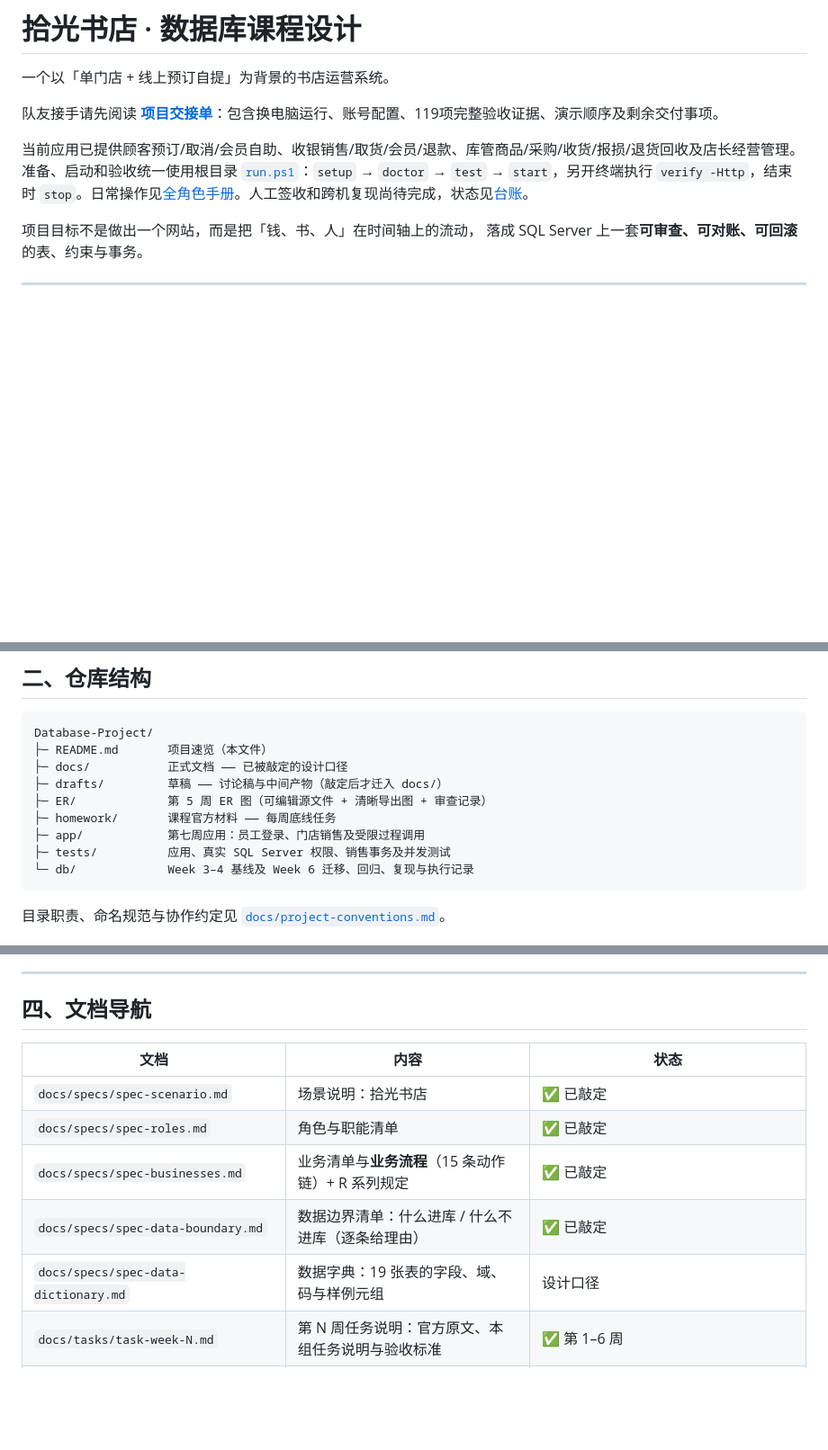
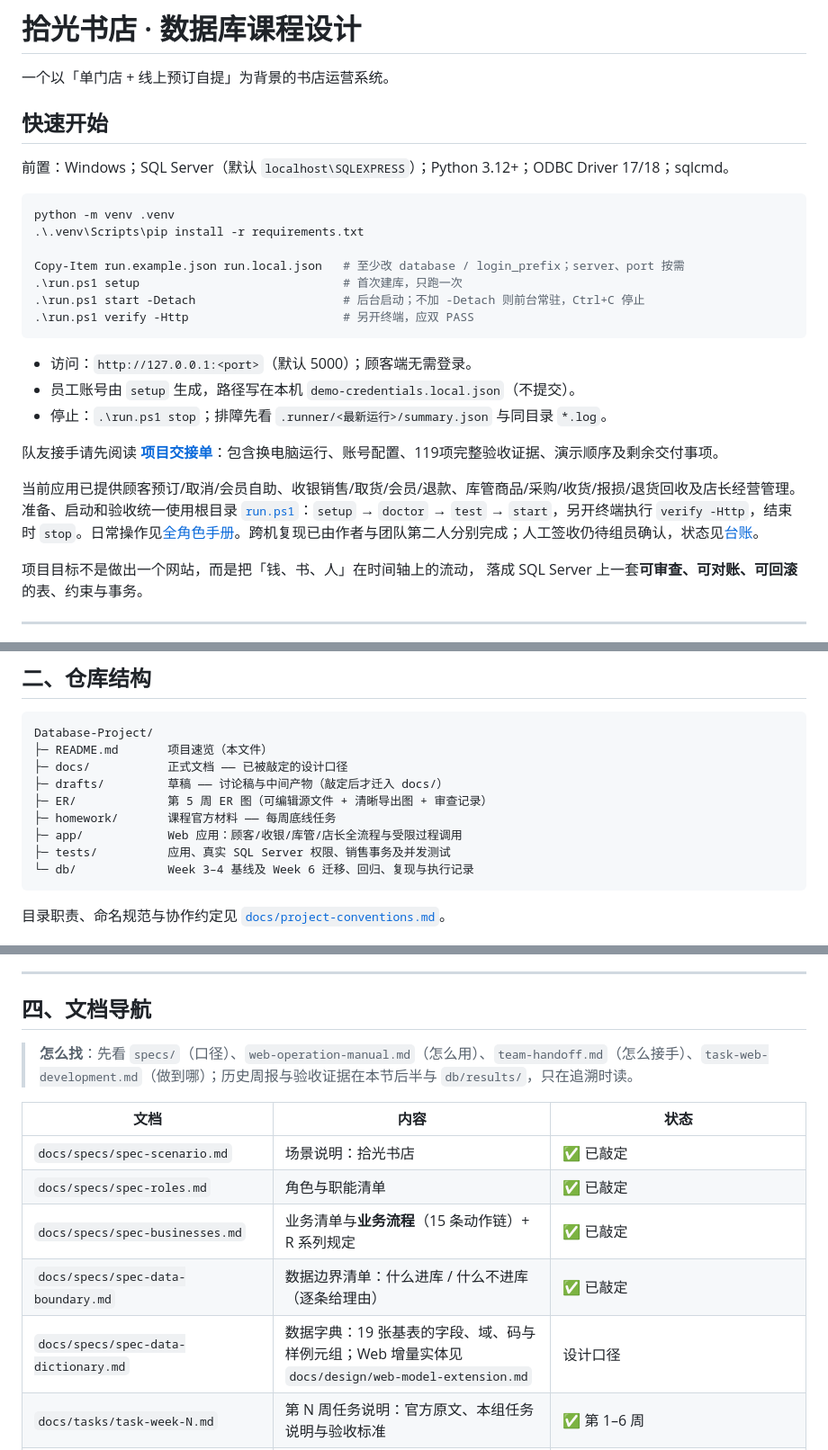
Before and after one commit to Sysu-2026-Database-Group/Database-Project, a Markdown page: README.md, 3 parts joined by grey strips. Shown at 90% size. GitHub-like rendering; blank space fills up the shorter version.

Commit message:
docs(README): 增加快速开始并修正过时表述

````diff
--- a/README.md
+++ b/README.md
@@ -2,9 +2,27 @@
 
 一个以「单门店 + 线上预订自提」为背景的书店运营系统。
 
+## 快速开始
+
+前置：Windows；SQL Server（默认 `localhost\SQLEXPRESS`）；Python 3.12+；ODBC Driver 17/18；sqlcmd。
+
+```powershell
+python -m venv .venv
+.\.venv\Scripts\pip install -r requirements.txt
+
+Copy-Item run.example.json run.local.json   # 至少改 database / login_prefix；server、port 按需
+.\run.ps1 setup                             # 首次建库，只跑一次
+.\run.ps1 start -Detach                     # 后台启动；不加 -Detach 则前台常驻，Ctrl+C 停止
+.\run.ps1 verify -Http                      # 另开终端，应双 PASS
+```
+
+- 访问：`http://127.0.0.1:<port>`（默认 5000）；顾客端无需登录。
+- 员工账号由 `setup` 生成，路径写在本机 `demo-credentials.local.json`（不提交）。
+- 停止：`.\run.ps1 stop`；排障先看 `.runner/<最新运行>/summary.json` 与同目录 `*.log`。
+
 队友接手请先阅读 **[项目交接单](docs/team-handoff.md)**：包含换电脑运行、账号配置、119项完整验收证据、演示顺序及剩余交付事项。
 
-当前应用已提供顾客预订/取消/会员自助、收银销售/取货/会员/退款、库管商品/采购/收货/报损/退货回收及店长经营管理。准备、启动和验收统一使用根目录 [`run.ps1`](run.ps1)：`setup` → `doctor` → `test` → `start`，另开终端执行 `verify -Http`，结束时 `stop`。日常操作见[全角色手册](docs/design/web-operation-manual.md)。人工签收和跨机复现尚待完成，状态见[台账](docs/tasks/task-web-development.md)。
+当前应用已提供顾客预订/取消/会员自助、收银销售/取货/会员/退款、库管商品/采购/收货/报损/退货回收及店长经营管理。准备、启动和验收统一使用根目录 [`run.ps1`](run.ps1)：`setup` → `doctor` → `test` → `start`，另开终端执行 `verify -Http`，结束时 `stop`。日常操作见[全角色手册](docs/design/web-operation-manual.md)。跨机复现已由作者与团队第二人分别完成；人工签收仍待组员确认，状态见[台账](docs/tasks/task-web-development.md)。
 
 项目目标不是做出一个网站，而是把「钱、书、人」在时间轴上的流动，
 落成 SQL Server 上一套**可审查、可对账、可回滚**的表、约束与事务。
@@ -32,7 +50,7 @@ Database-Project/
 ├─ drafts/         草稿 —— 讨论稿与中间产物（敲定后才迁入 docs/）
 ├─ ER/             第 5 周 ER 图（可编辑源文件 + 清晰导出图 + 审查记录）
 ├─ homework/       课程官方材料 —— 每周底线任务
-├─ app/            第七周应用：员工登录、门店销售及受限过程调用
+├─ app/            Web 应用：顾客/收银/库管/店长全流程与受限过程调用
 ├─ tests/          应用、真实 SQL Server 权限、销售事务及并发测试
 └─ db/             Week 3–4 基线及 Week 6 迁移、回归、复现与执行记录
 ```
@@ -109,13 +127,15 @@ Database-Project/
 
 ## 四、文档导航
 
+> **怎么找**：先看 `specs/`（口径）、`web-operation-manual.md`（怎么用）、`team-handoff.md`（怎么接手）、`task-web-development.md`（做到哪）；历史周报与验收证据在本节后半与 `db/results/`，只在追溯时读。
+
 | 文档 | 内容 | 状态 |
 |---|---|---|
 | `docs/specs/spec-scenario.md` | 场景说明：拾光书店 | ✅ 已敲定 |
 | `docs/specs/spec-roles.md` | 角色与职能清单 | ✅ 已敲定 |
 | `docs/specs/spec-businesses.md` | 业务清单与**业务流程**（15 条动作链）+ R 系列规定 | ✅ 已敲定 |
 | `docs/specs/spec-data-boundary.md` | 数据边界清单：什么进库 / 什么不进库（逐条给理由） | ✅ 已敲定 |
-| `docs/specs/spec-data-dictionary.md` | 数据字典：19 张表的字段、域、码与样例元组 | 设计口径 |
+| `docs/specs/spec-data-dictionary.md` | 数据字典：19 张基表的字段、域、码与样例元组；Web 增量实体见 `docs/design/web-model-extension.md` | 设计口径 |
 | `docs/tasks/task-week-N.md` | 第 N 周任务说明：官方原文、本组任务说明与验收标准 | ✅ 第 1–6 周 |
 | `docs/tasks/task-v0.1.md` | 第一阶段作业（可运行的数据库原型 v0.1）任务说明与验收标准 | 当前口径 |
 | `docs/reports/report-v0.1.md` | v0.1 阶段总结：场景、边界、表设计、约束权限、过程与问题修正 | ✅ 已整理 |
````
Also changed, not shown: other parts of README.md (+2 -2 lines).
